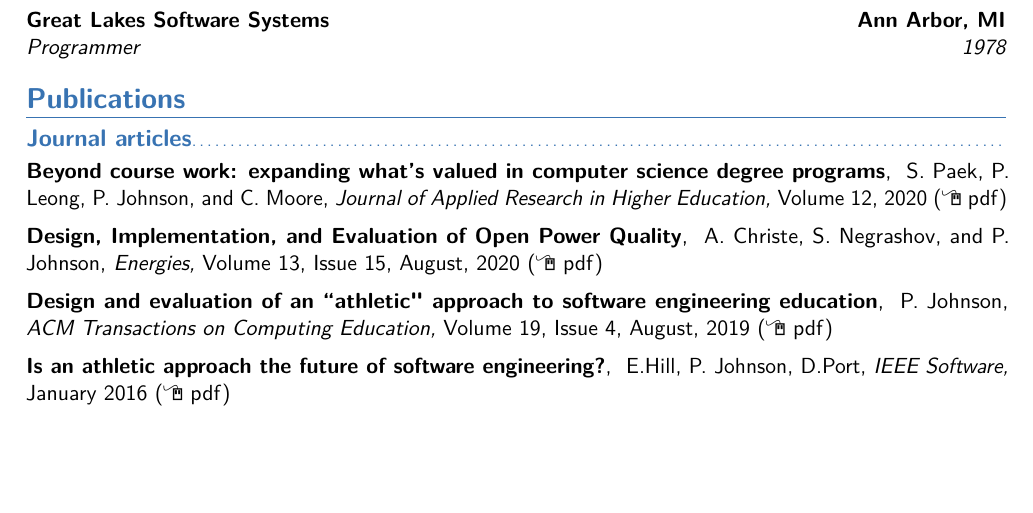
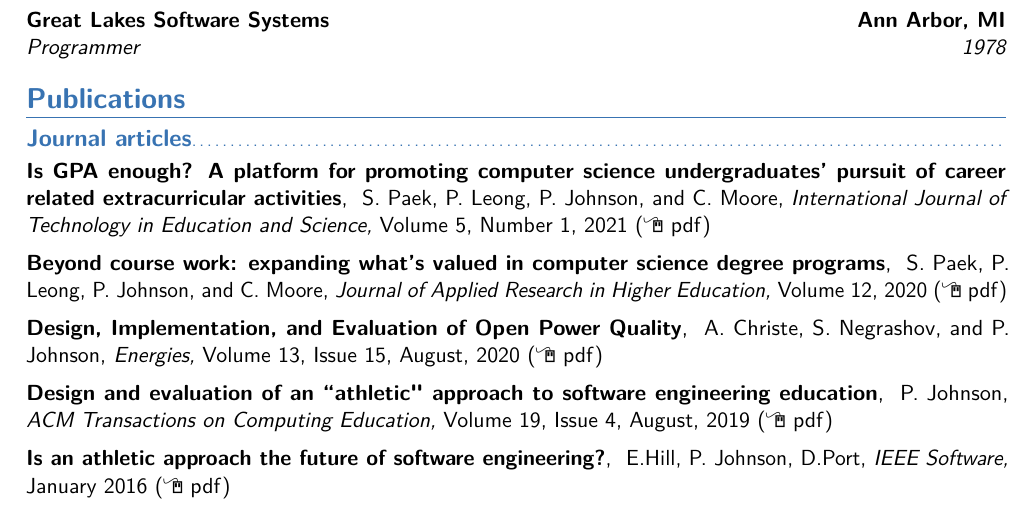
Before and after one commit to philipmjohnson/cv, a LaTeX CV (philipmjohnson-cv.tex): part of page 2 of 10, cut so that both start at the same text, the shorter picture padded with empty space. Compiled offline with pdfLaTeX.

Commit message:
add 20-09

```diff
--- a/philipmjohnson-cv.tex
+++ b/philipmjohnson-cv.tex
@@ -145,6 +145,12 @@
 
 \section{Publications}
 \subsection{Journal articles}
+
+\cvpubitemlink{Is GPA enough? A platform for promoting computer science undergraduates' pursuit of career related extracurricular activities}
+          {S. Paek, P. Leong, P. Johnson, and C. Moore}
+          {International Journal of Technology in Education and Science}
+          {Volume 5, Number 1, 2021}
+          {http://csdl.ics.hawaii.edu/techreports/2020/20-09/20-09.pdf}
 
 \cvpubitemlink{Beyond course work: expanding what's valued in computer science degree programs}
           {S. Paek, P. Leong, P. Johnson, and C. Moore}
```
Also changed, not shown: philipmjohnson-cv.pdf.
